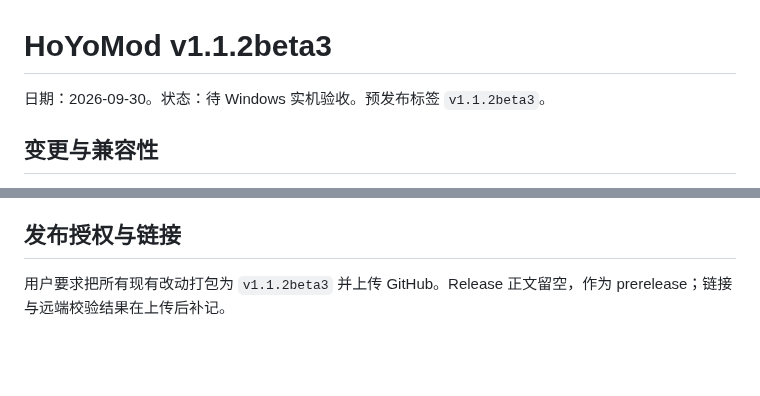
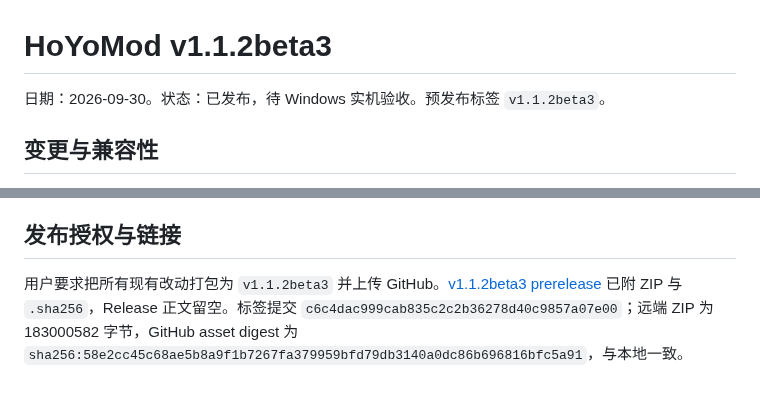
Before and after one commit to zhr-666/HMM-HoyoModManager, a Markdown page: docs/releases/1.1.2beta3.md, 2 parts joined by grey strips. Drawn GitHub-style; blank space fills up the shorter version.

Commit message:
docs: record published beta3 prerelease [skip ci]

```diff
--- a/docs/releases/1.1.2beta3.md
+++ b/docs/releases/1.1.2beta3.md
@@ -1,6 +1,6 @@
 # HoYoMod v1.1.2beta3
 
-日期：2026-09-30。状态：待 Windows 实机验收。预发布标签 `v1.1.2beta3`。
+日期：2026-09-30。状态：已发布，待 Windows 实机验收。预发布标签 `v1.1.2beta3`。
 
 ## 变更与兼容性
 
@@ -40,4 +40,4 @@
 
 ## 发布授权与链接
 
-用户要求把所有现有改动打包为 `v1.1.2beta3` 并上传 GitHub。Release 正文留空，作为 prerelease；链接与远端校验结果在上传后补记。
+用户要求把所有现有改动打包为 `v1.1.2beta3` 并上传 GitHub。[v1.1.2beta3 prerelease](https://github.com/zhr-666/HMM-HoyoModManager/releases/tag/v1.1.2beta3) 已附 ZIP 与 `.sha256`，Release 正文留空。标签提交 `c6c4dac999cab835c2c2b36278d40c9857a07e00`；远端 ZIP 为 183000582 字节，GitHub asset digest 为 `sha256:58e2cc45c68ae5b8a9f1b7267fa379959bfd79db3140a0dc86b696816bfc5a91`，与本地一致。
```
